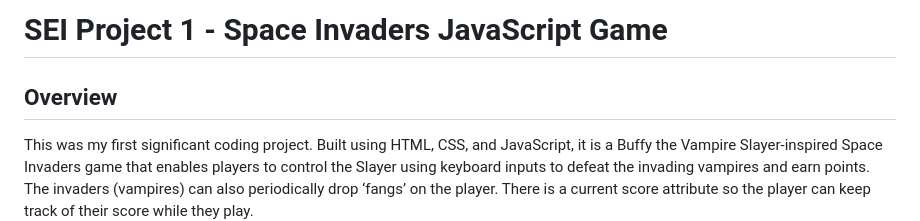
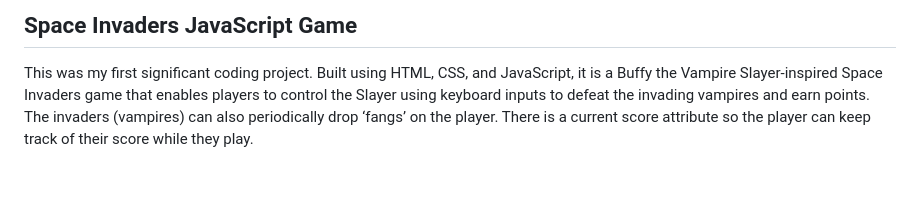
Before and after one commit to lucyoswald/SEI-Project-1-Buffy-Space-Invaders, a Markdown page: README.md, the part around one of its changes. Drawn GitHub-style; blank space fills up the shorter version.

```diff
--- a/README.md
+++ b/README.md
@@ -1,7 +1,6 @@
 
 
-# SEI Project 1 - Space Invaders JavaScript Game
-## Overview
+## Space Invaders JavaScript Game
 
 This was my first significant coding project. Built using HTML, CSS, and JavaScript, it is a Buffy the Vampire Slayer-inspired Space Invaders game that enables players to control the Slayer using keyboard inputs to defeat the invading vampires and earn points. The invaders (vampires) can also periodically drop ‘fangs’ on the player. There is a current score attribute so the player can keep track of their score while they play.
 
```
Also changed, not shown: other parts of README.md (+5 -5 lines).
